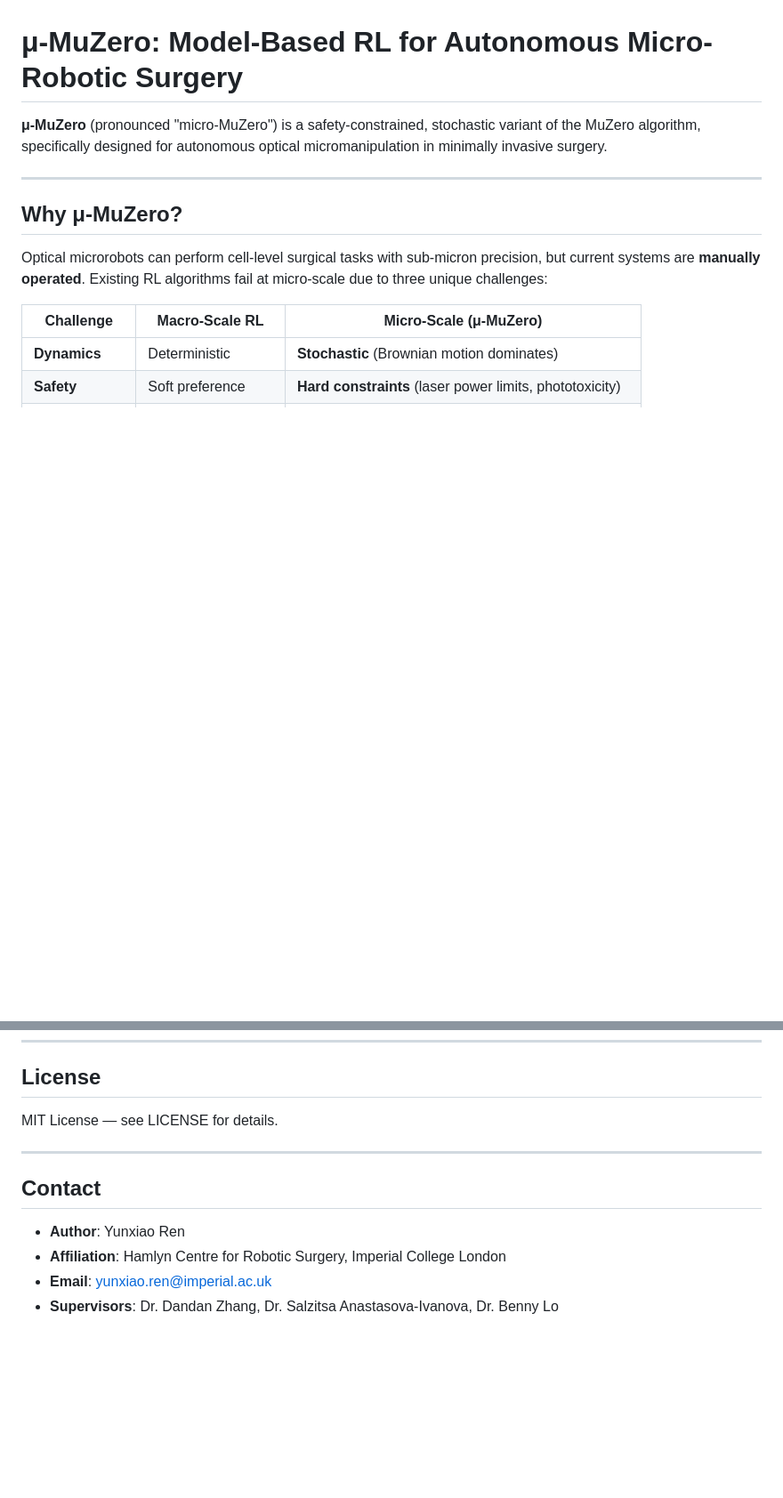
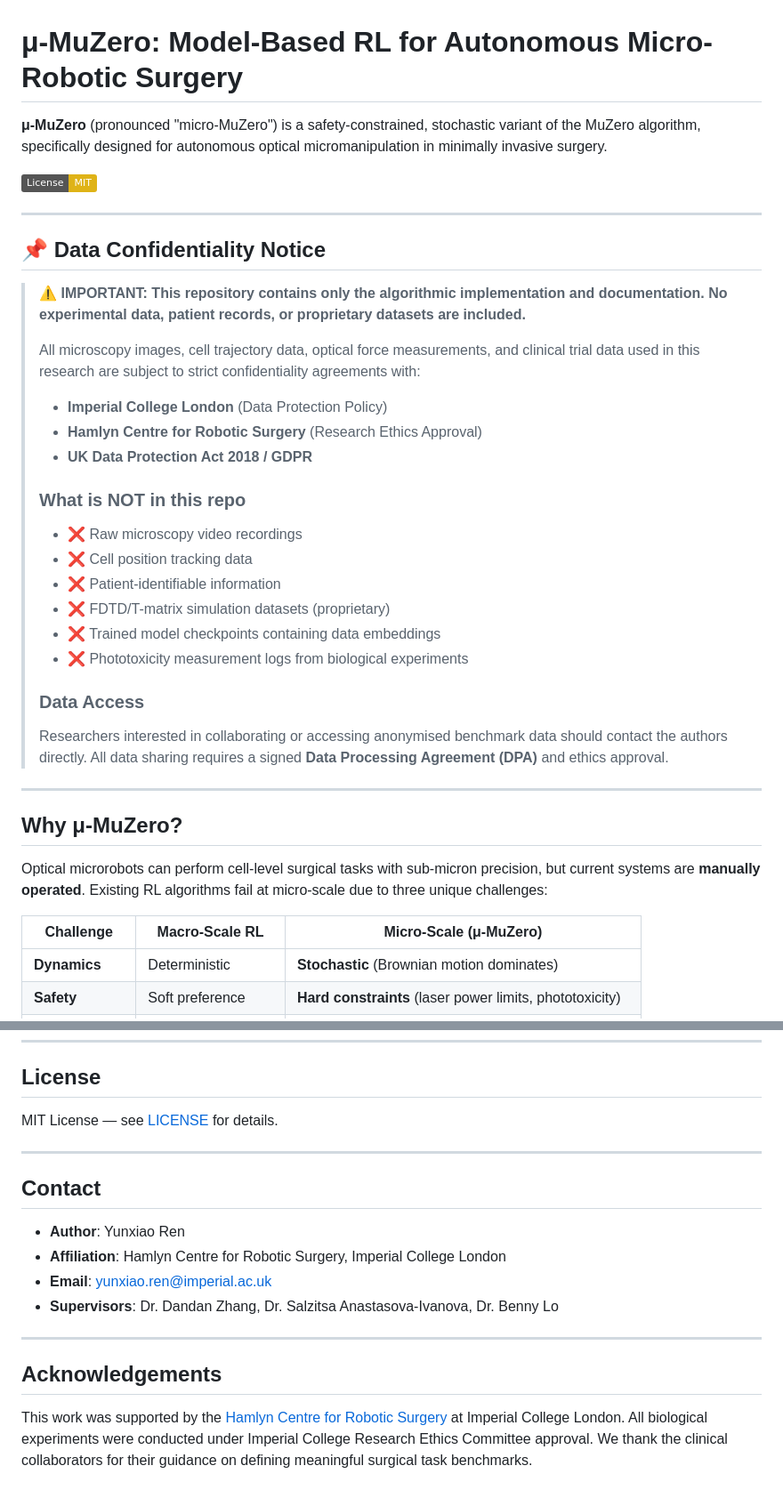
Before and after one commit to clouseren-svg/mu-muzero, a Markdown page: README.md, 2 parts joined by grey strips. Shown at 89% size. Rendered like a GitHub page; badges without logos; blank space fills up the shorter version.

Commit message:
docs: add comprehensive README with data confidentiality notice

```diff
--- a/README.md
+++ b/README.md
@@ -1,6 +1,30 @@
 # μ-MuZero: Model-Based RL for Autonomous Micro-Robotic Surgery
 
 **μ-MuZero** (pronounced "micro-MuZero") is a safety-constrained, stochastic variant of the MuZero algorithm, specifically designed for autonomous optical micromanipulation in minimally invasive surgery.
+
+[![License: MIT](https://img.shields.io/badge/License-MIT-yellow.svg)](https://opensource.org/licenses/MIT)
+
+---
+
+## 📌 Data Confidentiality Notice
+
+> **⚠️ IMPORTANT: This repository contains only the algorithmic implementation and documentation. No experimental data, patient records, or proprietary datasets are included.**
+>
+> All microscopy images, cell trajectory data, optical force measurements, and clinical trial data used in this research are subject to strict confidentiality agreements with:
+> - **Imperial College London** (Data Protection Policy)
+> - **Hamlyn Centre for Robotic Surgery** (Research Ethics Approval)
+> - **UK Data Protection Act 2018 / GDPR**
+>
+> ### What is NOT in this repo
+> - ❌ Raw microscopy video recordings
+> - ❌ Cell position tracking data
+> - ❌ Patient-identifiable information
+> - ❌ FDTD/T-matrix simulation datasets (proprietary)
+> - ❌ Trained model checkpoints containing data embeddings
+> - ❌ Phototoxicity measurement logs from biological experiments
+>
+> ### Data Access
+> Researchers interested in collaborating or accessing anonymised benchmark data should contact the authors directly. All data sharing requires a signed **Data Processing Agreement (DPA)** and ethics approval.
 
 ---
 
@@ -164,7 +189,7 @@ If you use μ-MuZero in your research, please cite:
 
 ## License
 
-MIT License — see LICENSE for details.
+MIT License — see [LICENSE](LICENSE) for details.
 
 ---
 
@@ -174,3 +199,9 @@ MIT License — see LICENSE for details.
 - **Affiliation**: Hamlyn Centre for Robotic Surgery, Imperial College London
 - **Email**: yunxiao.ren@imperial.ac.uk
 - **Supervisors**: Dr. Dandan Zhang, Dr. Salzitsa Anastasova-Ivanova, Dr. Benny Lo
+
+---
+
+## Acknowledgements
+
+This work was supported by the [Hamlyn Centre for Robotic Surgery](https://www.imperial.ac.uk/hamlyn-centre/) at Imperial College London. All biological experiments were conducted under Imperial College Research Ethics Committee approval. We thank the clinical collaborators for their guidance on defining meaningful surgical task benchmarks.
```
Also changed, not shown: other parts of README.md (+2 -1 lines).
